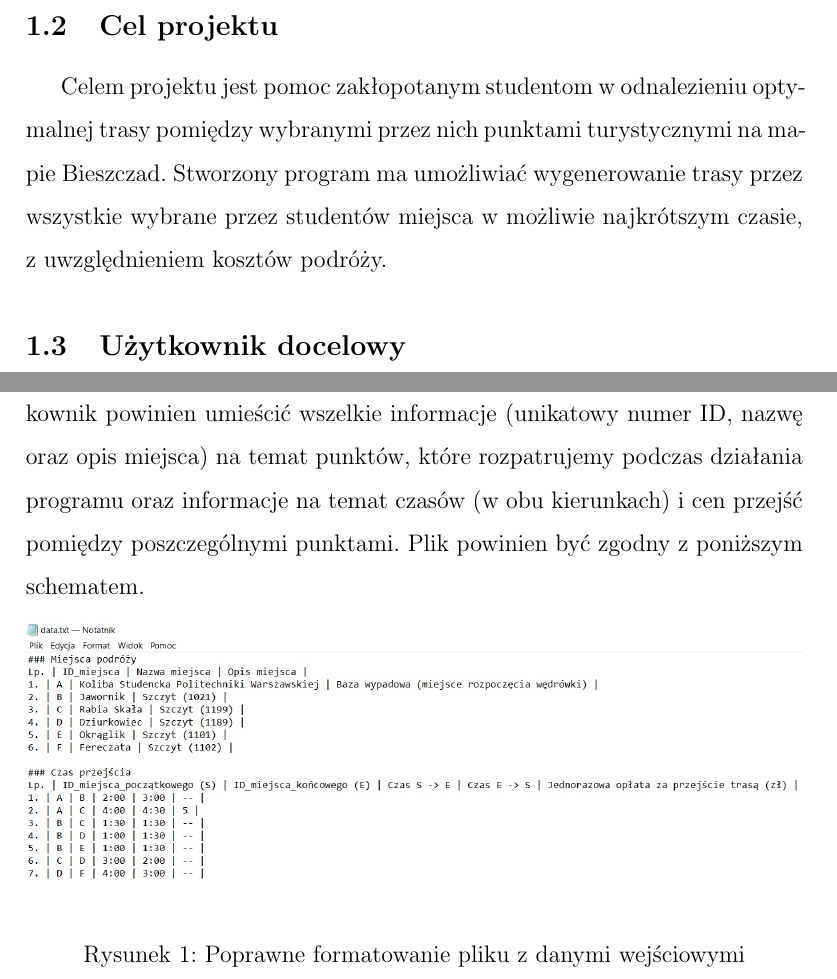
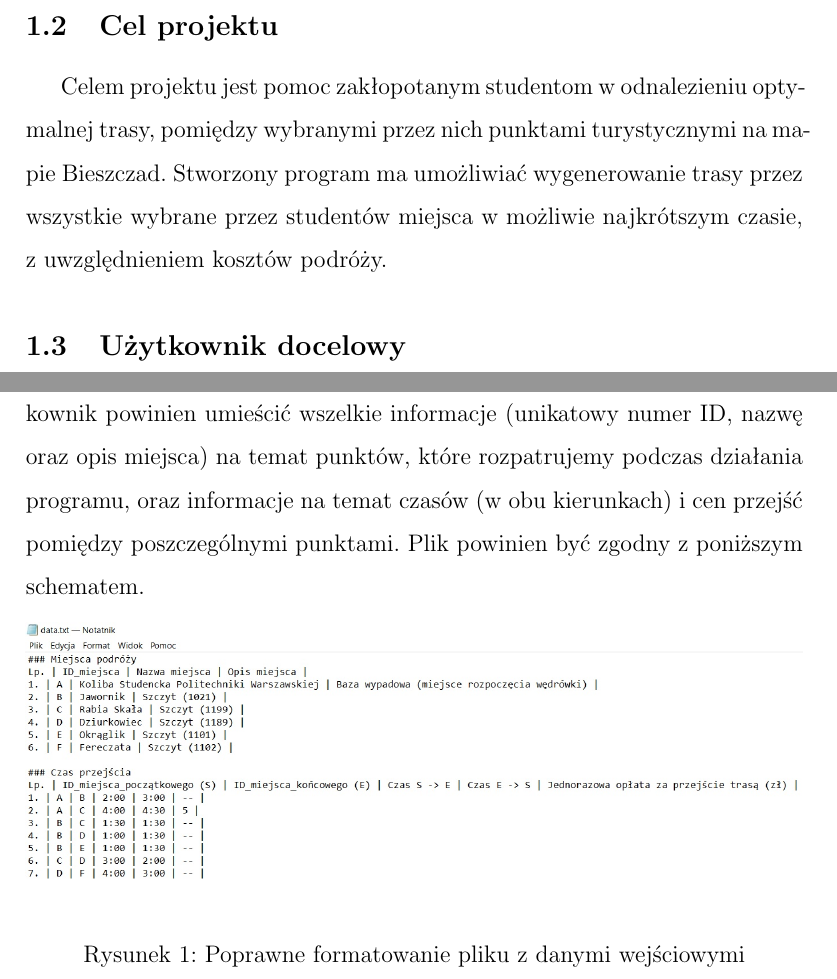
Before and after one commit to czarkom/Bieszczadzki_Tour, a LaTeX document (Specyfikacja_Funkcjonalna/Specyfikacja funkcjonalna Bieszczadzki Tour.tex): two parts of pages 3 and 5 of 9, joined at a grey line, cut so that both start at the same text. Compiled offline with pdfLaTeX.

Commit message:
some interpunction stuff fixed

```diff
--- a/Specyfikacja_Funkcjonalna/Specyfikacja funkcjonalna Bieszczadzki Tour.tex
+++ b/Specyfikacja_Funkcjonalna/Specyfikacja funkcjonalna Bieszczadzki Tour.tex
@@ -43,7 +43,7 @@ Maciej Czarkowski, 12.11.2019
 \subsection{Cel dokumentu}
 Celem niniejszego dokumentu, będącego specyfikacją funkcjonalną projektu \textsl{,,Bieszczadzki Tour''}, realizowanego na potrzeby zadania projektowego z przedmiotu Algorytmy i Struktury Danych, jest wprowadzenie użytkownika końcowego w jego problematykę i możliwości. Ma on za zadanie również pełne poinstruowanie użytkownika, w jaki sposób odpowiednio i bezproblemowo korzystać z omawianego programu.
 \subsection{Cel projektu}
-Celem projektu jest pomoc zakłopotanym studentom w odnalezieniu optymalnej trasy pomiędzy wybranymi przez nich punktami turystycznymi na~mapie Bieszczad. Stworzony program ma umożliwiać wygenerowanie trasy przez wszystkie wybrane przez studentów miejsca w możliwie najkrótszym czasie, z uwzględnieniem kosztów podróży.
+Celem projektu jest pomoc zakłopotanym studentom w odnalezieniu optymalnej trasy, pomiędzy wybranymi przez nich punktami turystycznymi na~mapie Bieszczad. Stworzony program ma umożliwiać wygenerowanie trasy przez wszystkie wybrane przez studentów miejsca w możliwie najkrótszym czasie, z uwzględnieniem kosztów podróży.
 \subsection{Użytkownik docelowy}
 Użytkownikiem końcowym programu \textsl{,,Bieszczadzki Tour''} jest grupa studentów wybierających się na wyprawę po Bieszczadach, którzy z wykorzystaniem programu mają możliwość zoptymalizowania swojej wędrówki. Użytkownikiem końcowym jest również mgr inż. Paweł Zawadzki, prowadzący zajęcia z Algorytmów i Struktur Danych w semestrze 2019Z, który to na~podstawie działania programu dokona jego oceny.
 \newpage
@@ -58,7 +58,7 @@ W celu uruchomienia programu, na lokalnym komputerze należy otworzyć wiersz po
 Danymi wejściowymi dla programu są wspomniane w poprzednim punkcie argumenty, które podajemy przy uruchamianiu. Pliki, będące argumentami do~programu, powinny być plikami tekstowymi, które muszą posiadać określone formatowanie zawartości, aby program mógł działać w pełni poprawnie. W poniższych podsekcjach bardziej szczegółowo omówiono te elementy.\\
 \newpage
 \subsection{Plik konfiguracyjny}
-W tym pliku tekstowym (należy wykorzystać rozszerzenie \path{.txt}) użytkownik powinien umieścić wszelkie informacje (unikatowy numer ID, nazwę oraz opis miejsca) na temat punktów, które rozpatrujemy podczas działania programu oraz informacje na temat czasów (w obu kierunkach) i cen przejść pomiędzy poszczególnymi punktami. Plik powinien być zgodny z poniższym schematem.
+W tym pliku tekstowym (należy wykorzystać rozszerzenie \path{.txt}) użytkownik powinien umieścić wszelkie informacje (unikatowy numer ID, nazwę oraz opis miejsca) na temat punktów, które rozpatrujemy podczas działania programu, oraz informacje na temat czasów (w obu kierunkach) i cen przejść pomiędzy poszczególnymi punktami. Plik powinien być zgodny z poniższym schematem.
 \begin{figure}[h!]
 \includegraphics[width = \linewidth]{data.jpg}
 \caption{Poprawne formatowanie pliku z danymi wejściowymi}
```
Also changed, not shown: Specyfikacja_Funkcjonalna/Specyfikacja funkcjonalna Bieszczadzki Tour.pdf, 2 other files.
